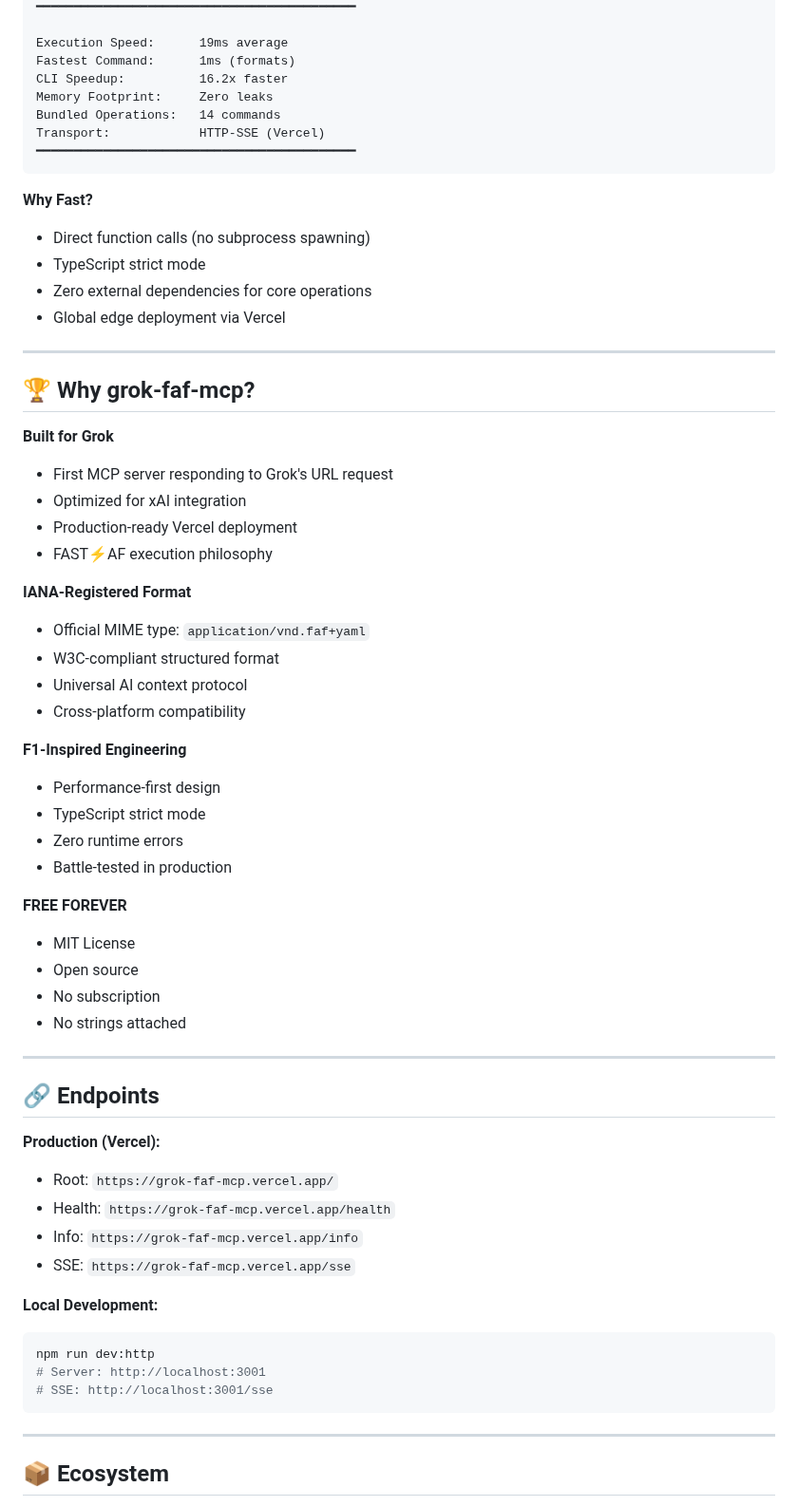
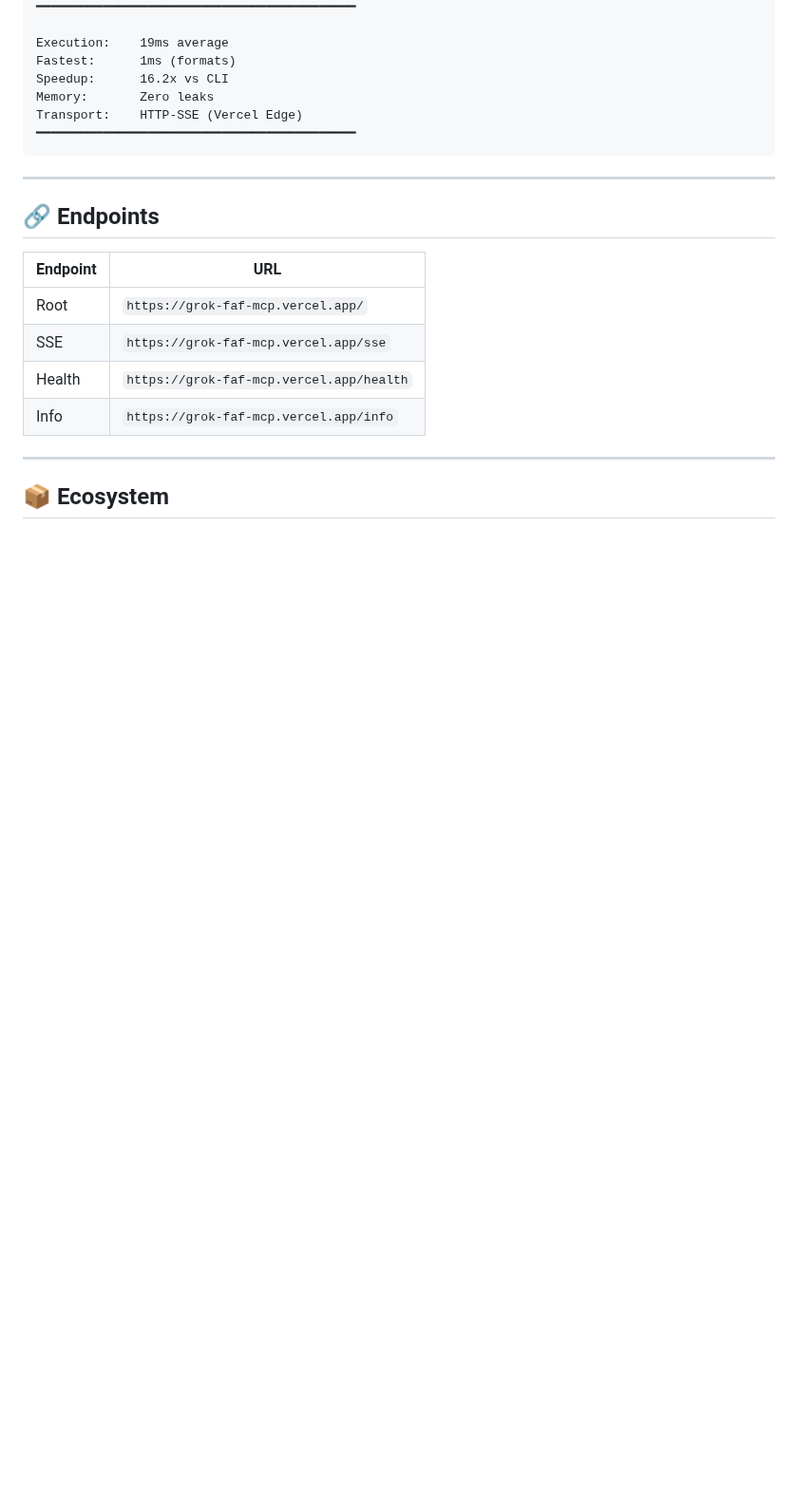
Before and after one commit to Wolfe-Jam/grok-faf-mcp, a Markdown page: README.md, the part around one of its changes. Shown at 95% size. Rendered like a GitHub page; blank space fills up the shorter version.

````diff
--- a/README.md
+++ b/README.md
@@ -146,64 +140,23 @@ Direct TypeScript function calls - 16.2x faster than CLI subprocess spawning:
 ━━━━━━━━━━━━━━━━━━━━━━━━━━━━━━━━━━━━━━━━━━━
 
-Execution Speed:      19ms average
-Fastest Command:      1ms (formats)
-CLI Speedup:          16.2x faster
-Memory Footprint:     Zero leaks
-Bundled Operations:   14 commands
-Transport:            HTTP-SSE (Vercel)
+Execution:    19ms average
+Fastest:      1ms (formats)
+Speedup:      16.2x vs CLI
+Memory:       Zero leaks
+Transport:    HTTP-SSE (Vercel Edge)
 ━━━━━━━━━━━━━━━━━━━━━━━━━━━━━━━━━━━━━━━━━━━
 ```
-
-**Why Fast?**
-- Direct function calls (no subprocess spawning)
-- TypeScript strict mode
-- Zero external dependencies for core operations
-- Global edge deployment via Vercel
-
----
-
-## 🏆 Why grok-faf-mcp?
-
-**Built for Grok**
-- First MCP server responding to Grok's URL request
-- Optimized for xAI integration
-- Production-ready Vercel deployment
-- FAST⚡️AF execution philosophy
-
-**IANA-Registered Format**
-- Official MIME type: `application/vnd.faf+yaml`
-- W3C-compliant structured format
-- Universal AI context protocol
-- Cross-platform compatibility
-
-**F1-Inspired Engineering**
-- Performance-first design
-- TypeScript strict mode
-- Zero runtime errors
-- Battle-tested in production
-
-**FREE FOREVER**
-- MIT License
-- Open source
-- No subscription
-- No strings attached
 
 ---
 
 ## 🔗 Endpoints
 
-**Production (Vercel):**
-- Root: `https://grok-faf-mcp.vercel.app/`
-- Health: `https://grok-faf-mcp.vercel.app/health`
-- Info: `https://grok-faf-mcp.vercel.app/info`
-- SSE: `https://grok-faf-mcp.vercel.app/sse`
-
-**Local Development:**
-```bash
-npm run dev:http
-# Server: http://localhost:3001
-# SSE: http://localhost:3001/sse
-```
+| Endpoint | URL |
+|----------|-----|
+| Root | `https://grok-faf-mcp.vercel.app/` |
+| SSE | `https://grok-faf-mcp.vercel.app/sse` |
+| Health | `https://grok-faf-mcp.vercel.app/health` |
+| Info | `https://grok-faf-mcp.vercel.app/info` |
 
 ---
 
````
Also changed, not shown: other parts of README.md (+51 -69 lines).
